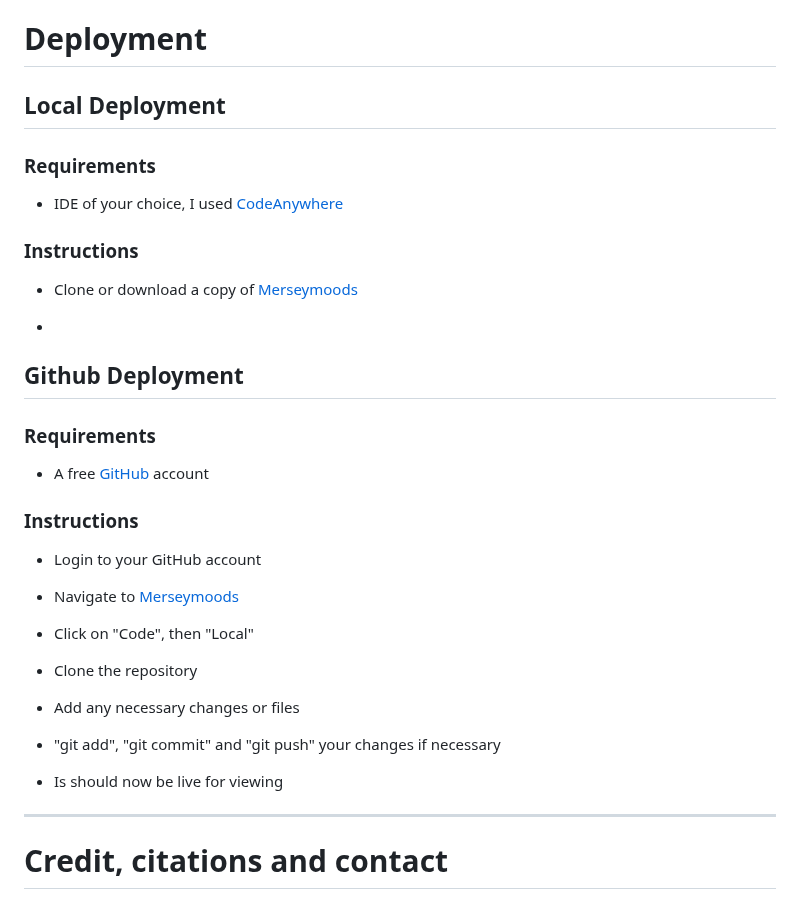
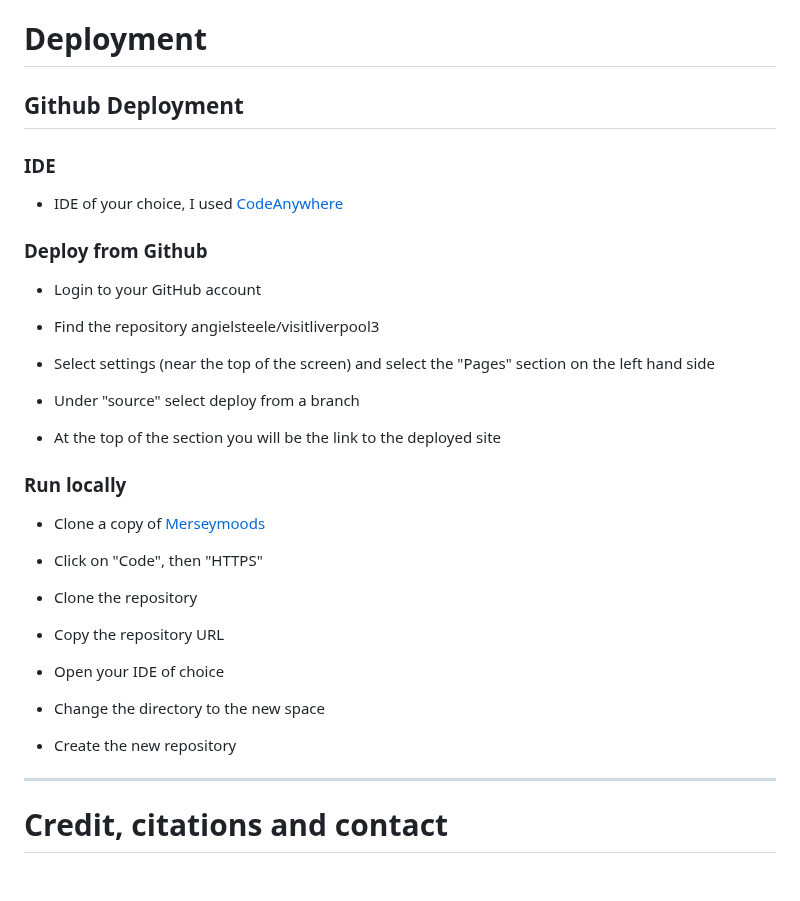
Before and after one commit to angielsteele/visitliverpool3, a Markdown page: README.md, the part around the change. Drawn GitHub-style.

```diff
--- a/README.md
+++ b/README.md
@@ -357,34 +357,38 @@ Styling within media queries was used to ensure that the page was not too clutte
 
 # Deployment
 
-## Local Deployment
+## Github Deployment
 
-### Requirements
+### IDE
 - IDE of your choice, I used [CodeAnywhere](https://app.codeanywhere.com/)
 
-### Instructions
-- Clone or download a copy of [Merseymoods](https://github.com/angielsteele/visitliverpool3)
-
--
-## Github Deployment
-
-### Requirements
-- A free [GitHub](https://github.com/) account
-
-### Instructions
+### Deploy from Github
 - Login to your GitHub account
 
-- Navigate to [Merseymoods](https://github.com/angielsteele/visitliverpool3)
+- Find the repository angielsteele/visitliverpool3
 
-- Click on "Code", then "Local"
+- Select settings (near the top of the screen) and select the "Pages" section on the left hand side
+
+- Under "source" select deploy from a branch
+
+- At the top of the section you will be the link to the deployed site
+
+### Run locally
+- Clone a copy of [Merseymoods](https://github.com/angielsteele/visitliverpool3)
+
+- Click on "Code", then "HTTPS"
 
 - Clone the repository
 
-- Add any necessary changes or files
+- Copy the repository URL
 
-- "git add", "git commit" and "git push" your changes if necessary
+- Open your IDE of choice
 
-- Is should now be live for viewing
+- Change the directory to the new space
+
+- Create the new repository
+
+
 ----
 
 # Credit, citations and contact
```
